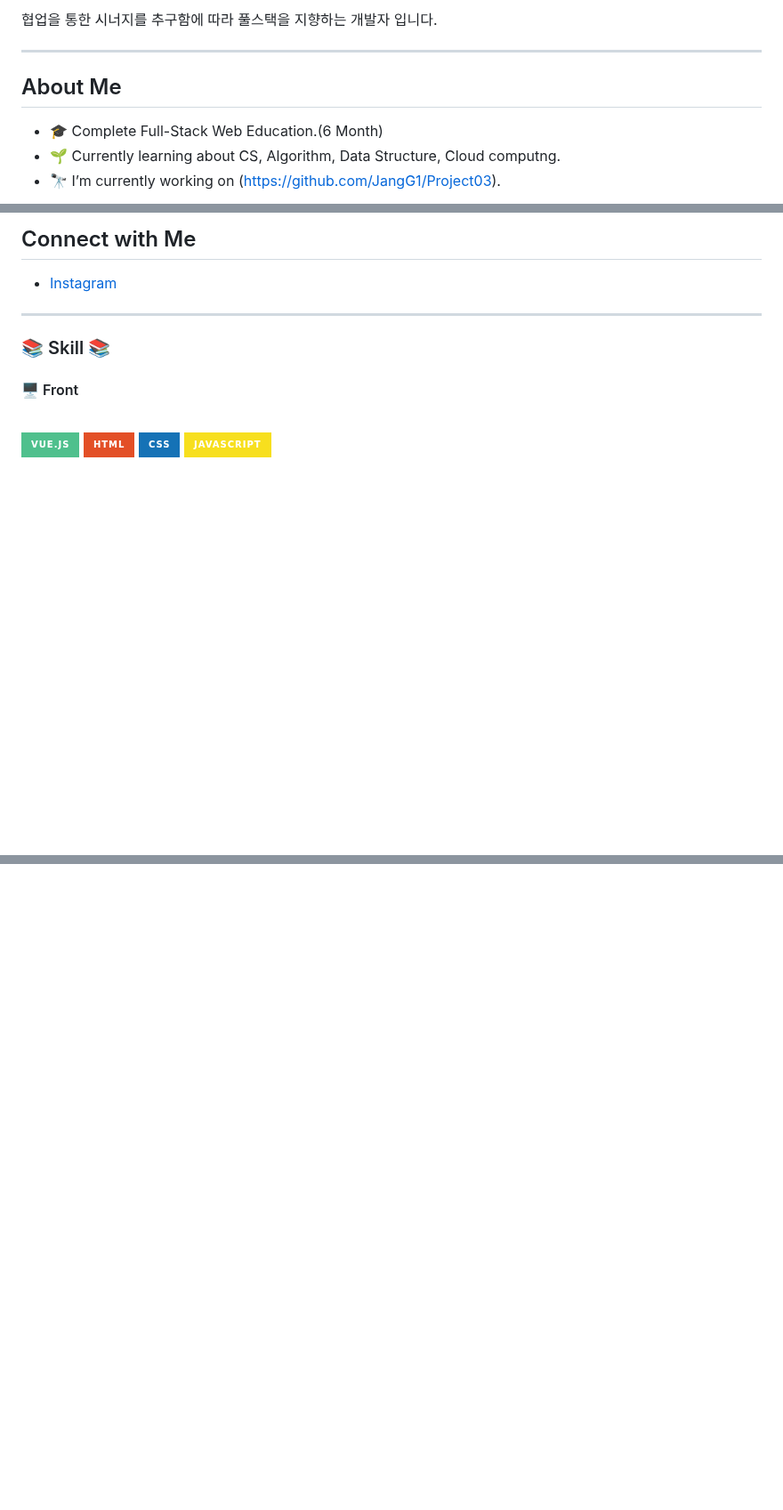
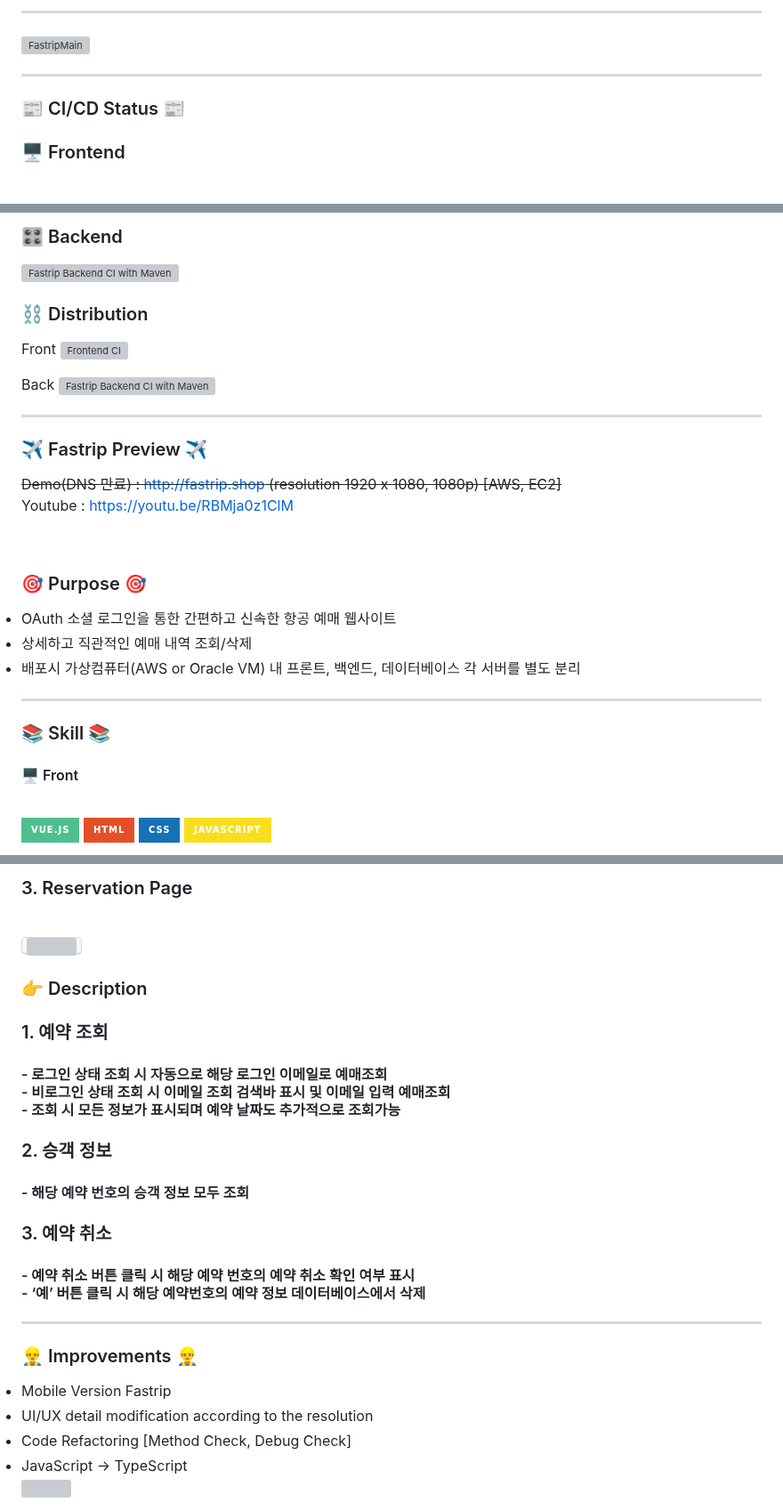
Before and after one commit to JangG1/Project03, a Markdown page: README.md, 3 parts joined by grey strips. Shown at 89% size. Rendered like a GitHub page; badges without logos; blank space fills up the shorter version; grey boxes are pictures that could not be loaded.

```diff
--- a/README.md
+++ b/README.md
@@ -2,10 +2,9 @@
 
-협업을 통한 시너지를 추구함에 따라 풀스택을 지향하는 개발자 입니다.
+<hr>
+<img width="960" alt="FastripMain" src="https://user-images.githubusercontent.com/91955876/236676025-418a56e0-134a-43fd-89f3-a1e6979dd8a7.PNG">
+<hr>
 
- <hr>
+<h3> 📰 CI/CD Status 📰 </h3>
 
-## About Me
-- 🎓 Complete Full-Stack Web Education.(6 Month)
-- 🌱 Currently learning about CS, Algorithm, Data Structure, Cloud computng.
-- 🔭 I’m currently working on (https://github.com/JangG1/Project03).
+### 🖥 Frontend
 
@@ -13,8 +12,30 @@
 
-## Connect with Me
-- [Instagram](https://www.instagram.com/d_o_nii/)
+### 🎛 Backend
 
- <hr>
+[![Fastrip Backend CI with Maven](https://github.com/JangG1/Project03/actions/workflows/Fastrip%20Backend%20CI.yml/badge.svg)](https://github.com/JangG1/Project03/actions/workflows/Fastrip%20Backend%20CI.yml)
+
+### ⛓ Distribution
+
+Front
+[![Frontend CI](https://github.com/JangG1/Project03/actions/workflows/Fastrip%20Frontend.js.yml/badge.svg)](https://github.com/JangG1/Project03/actions/workflows/Fastrip%20Frontend.js.yml)
+
+Back
+[![Fastrip Backend CI with Maven](https://github.com/JangG1/Project03/actions/workflows/Fastrip%20Backend%20CI.yml/badge.svg)](https://github.com/JangG1/Project03/actions/workflows/Fastrip%20Backend%20CI.yml)
+<hr>
+
+<h3> ✈ Fastrip Preview ✈ </h3>
+
+~~Demo(DNS 만료) : http://fastrip.shop (resolution 1920 x 1080, 1080p) [AWS, EC2]~~
+<br>
+Youtube : https://youtu.be/RBMja0z1ClM
+
+<br>
+
+<h3>🎯 Purpose 🎯</h3>
+<li> OAuth 소셜 로그인을 통한 간편하고 신속한 항공 예매 웹사이트 </li>
+<li> 상세하고 직관적인 예매 내역 조회/삭제 </li>
+<li> 배포시 가상컴퓨터(AWS or Oracle VM) 내 프론트, 백엔드, 데이터베이스 각 서버를 별도 분리 </li>
+<hr>
 
 <h3>📚 Skill 📚</h3>
 <div>
@@ -88,0 +183,32 @@
+<h3> 3. Reservation Page </h3> <br>
+ <kbd>
+<img width="820" src="https://github.com/JangG1/Project03/assets/91955876/919c6946-2d40-4e78-afc6-15be6f553396.gif">
+  </kbd><br>
+
+<h3>👉 Description<h3>
+
+<h3>1. 예약 조회</h3>
+     <h4>
+- 로그인 상태 조회 시 자동으로 해당 로그인 이메일로 예매조회 <br>
+- 비로그인 상태 조회 시 이메일 조회 검색바 표시 및 이메일 입력 예매조회 <br>
+- 조회 시 모든 정보가 표시되며 예약 날짜도 추가적으로 조회가능 <br>
+          </h4>
+<h3>2. 승객 정보</h3>
+     <h4>
+- 해당 예약 번호의 승객 정보 모두 조회
+          </h4>
+<h3>3. 예약 취소</h3>
+     <h4>
+- 예약 취소 버튼 클릭 시 해당 예약 번호의 예약 취소 확인 여부 표시 <br>
+- ‘예’ 버튼 클릭 시 해당 예약번호의 예약 정보 데이터베이스에서 삭제 <br>
+</h4>
+
+<hr>
+
+<h3>👷‍♂️ Improvements 👷‍♂️</h3>
+<li> Mobile Version Fastrip </li>
+<li> UI/UX detail modification according to the resolution </li>
+<li> Code Refactoring [Method Check, Debug Check] </li>
+<li> JavaScript -> TypeScript </li>
+
+<img src="https://capsule-render.vercel.app/api?type=waving&color=auto&height=300&section=footer&fontSize=90" />
```
Also changed, not shown: other parts of README.md (+81 -8 lines).
